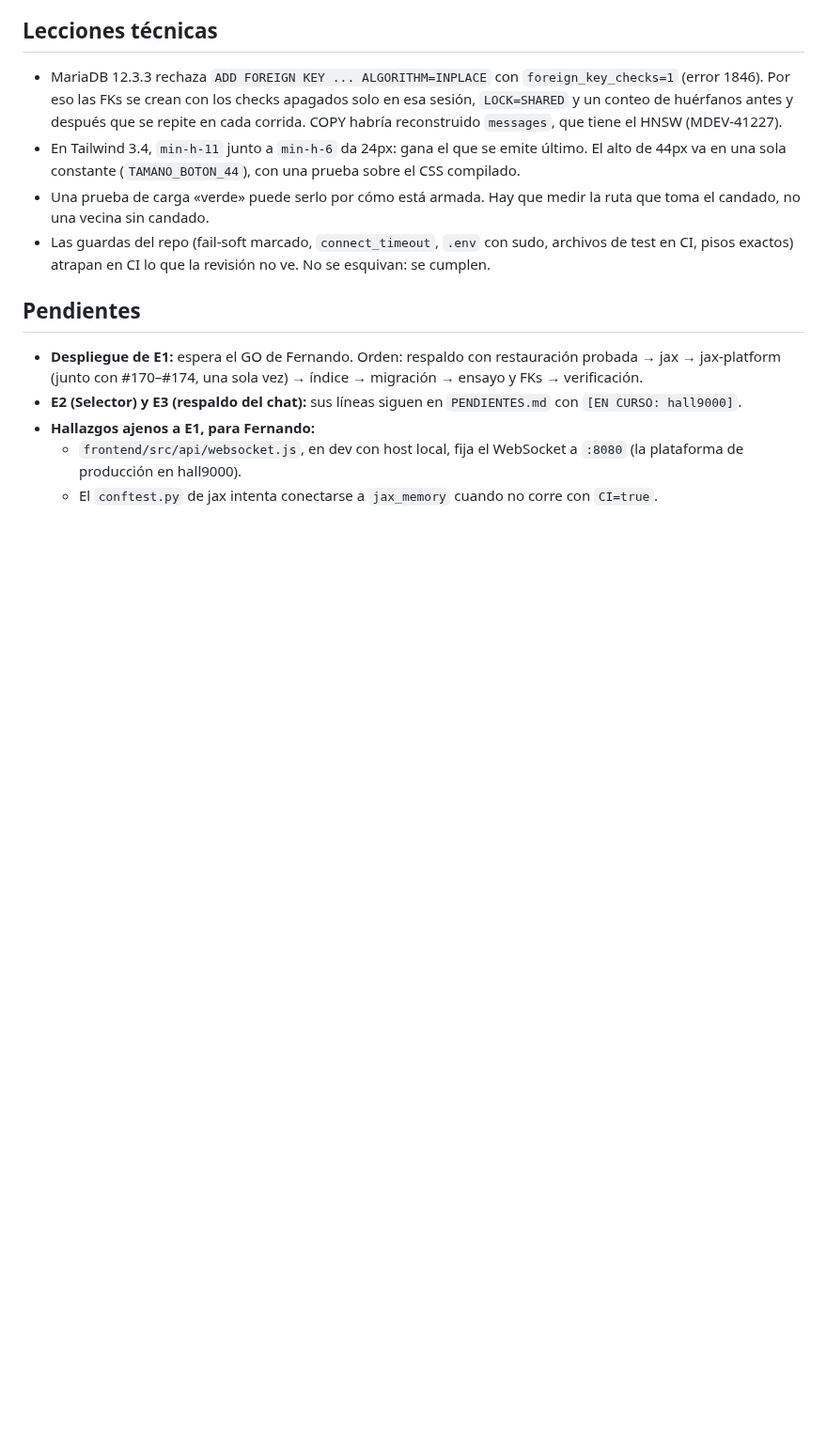
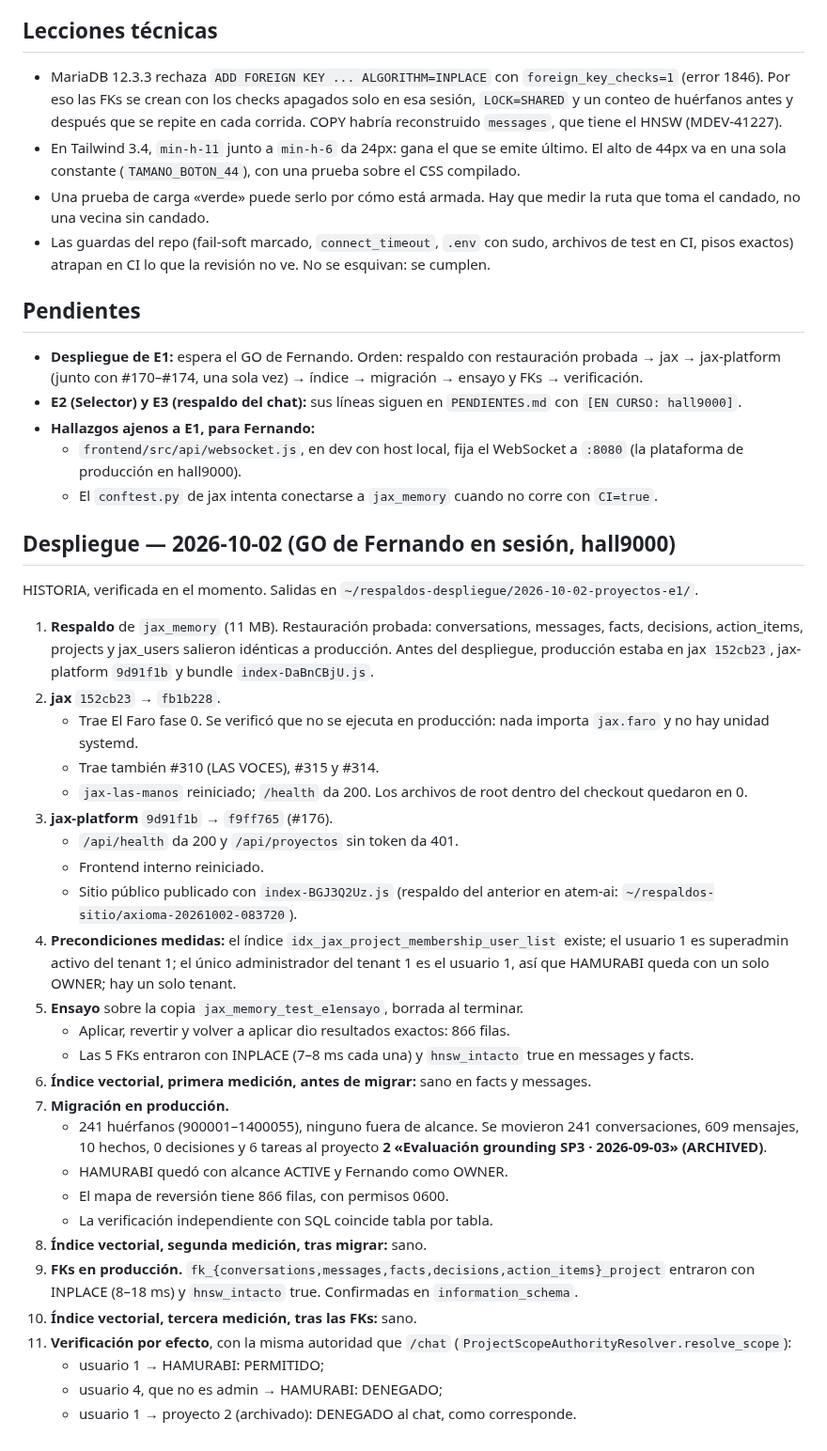
Before and after one commit to fjruizhn/Jax, a Markdown page: docs/historia/2026-10-02-proyectos-e1.md, the part around the change. Shown at 94% size. Rendered like a GitHub page; blank space fills up the shorter version.

Commit message:
docs(historia): Proyectos E1 — despliegue a producción del 2026-10-02
Co-Authored-By: Claude Opus 5.5 (1M context) <noreply@anthropic.com>

```diff
--- a/docs/historia/2026-10-02-proyectos-e1.md
+++ b/docs/historia/2026-10-02-proyectos-e1.md
@@ -54,3 +54,33 @@ Todo medido en hall9000 con un proceso uvicorn y cliente, backend y MariaDB en e
 - **Hallazgos ajenos a E1, para Fernando:**
   - `frontend/src/api/websocket.js`, en dev con host local, fija el WebSocket a `:8080` (la plataforma de producción en hall9000).
   - El `conftest.py` de jax intenta conectarse a `jax_memory` cuando no corre con `CI=true`.
+
+## Despliegue — 2026-10-02 (GO de Fernando en sesión, hall9000)
+HISTORIA, verificada en el momento. Salidas en `~/respaldos-despliegue/2026-10-02-proyectos-e1/`.
+
+1. **Respaldo** de `jax_memory` (11 MB). Restauración probada: conversations, messages, facts, decisions, action_items, projects y jax_users salieron idénticas a producción. Antes del despliegue, producción estaba en jax `152cb23`, jax-platform `9d91f1b` y bundle `index-DaBnCBjU.js`.
+2. **jax** `152cb23` → `fb1b228`.
+   - Trae El Faro fase 0. Se verificó que no se ejecuta en producción: nada importa `jax.faro` y no hay unidad systemd.
+   - Trae también #310 (LAS VOCES), #315 y #314.
+   - `jax-las-manos` reiniciado; `/health` da 200. Los archivos de root dentro del checkout quedaron en 0.
+3. **jax-platform** `9d91f1b` → `f9ff765` (#176).
+   - `/api/health` da 200 y `/api/proyectos` sin token da 401.
+   - Frontend interno reiniciado.
+   - Sitio público publicado con `index-BGJ3Q2Uz.js` (respaldo del anterior en atem-ai: `~/respaldos-sitio/axioma-20261002-083720`).
+4. **Precondiciones medidas:** el índice `idx_jax_project_membership_user_list` existe; el usuario 1 es superadmin activo del tenant 1; el único administrador del tenant 1 es el usuario 1, así que HAMURABI queda con un solo OWNER; hay un solo tenant.
+5. **Ensayo** sobre la copia `jax_memory_test_e1ensayo`, borrada al terminar.
+   - Aplicar, revertir y volver a aplicar dio resultados exactos: 866 filas.
+   - Las 5 FKs entraron con INPLACE (7–8 ms cada una) y `hnsw_intacto` true en messages y facts.
+6. **Índice vectorial, primera medición, antes de migrar:** sano en facts y messages.
+7. **Migración en producción.**
+   - 241 huérfanos (900001–1400055), ninguno fuera de alcance. Se movieron 241 conversaciones, 609 mensajes, 10 hechos, 0 decisiones y 6 tareas al proyecto **2 «Evaluación grounding SP3 · 2026-09-03» (ARCHIVED)**.
+   - HAMURABI quedó con alcance ACTIVE y Fernando como OWNER.
+   - El mapa de reversión tiene 866 filas, con permisos 0600.
+   - La verificación independiente con SQL coincide tabla por tabla.
+8. **Índice vectorial, segunda medición, tras migrar:** sano.
+9. **FKs en producción.** `fk_{conversations,messages,facts,decisions,action_items}_project` entraron con INPLACE (8–18 ms) y `hnsw_intacto` true. Confirmadas en `information_schema`.
+10. **Índice vectorial, tercera medición, tras las FKs:** sano.
+11. **Verificación por efecto**, con la misma autoridad que `/chat` (`ProjectScopeAuthorityResolver.resolve_scope`):
+    - usuario 1 → HAMURABI: PERMITIDO;
+    - usuario 4, que no es admin → HAMURABI: DENEGADO;
+    - usuario 1 → proyecto 2 (archivado): DENEGADO al chat, como corresponde.
```
